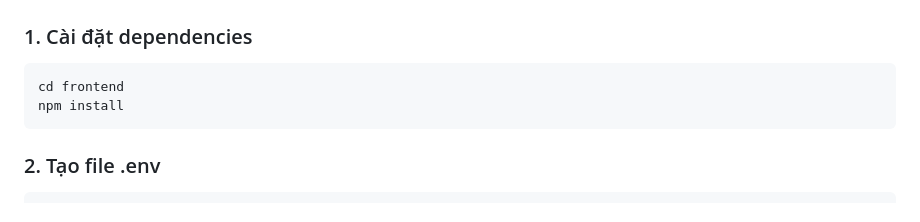
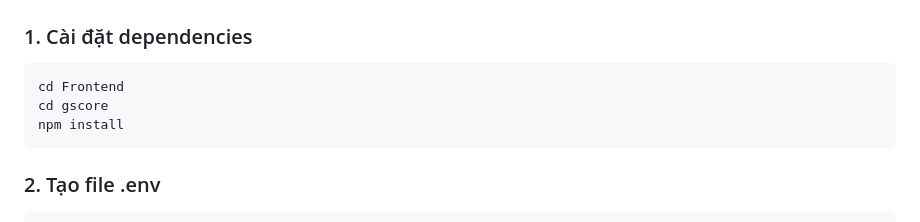
Before and after one commit to TinLaiLapTrinh/G-Score, a Markdown page: README.md, the part around the change. Rendered like a GitHub page.

````diff
--- a/README.md
+++ b/README.md
@@ -80,7 +80,8 @@ python manage.py createsuperuser
 ### 1. Cài đặt dependencies
 
 ```bash
-cd frontend
+cd Frontend
+cd gscore
 npm install
 ```
 
````
